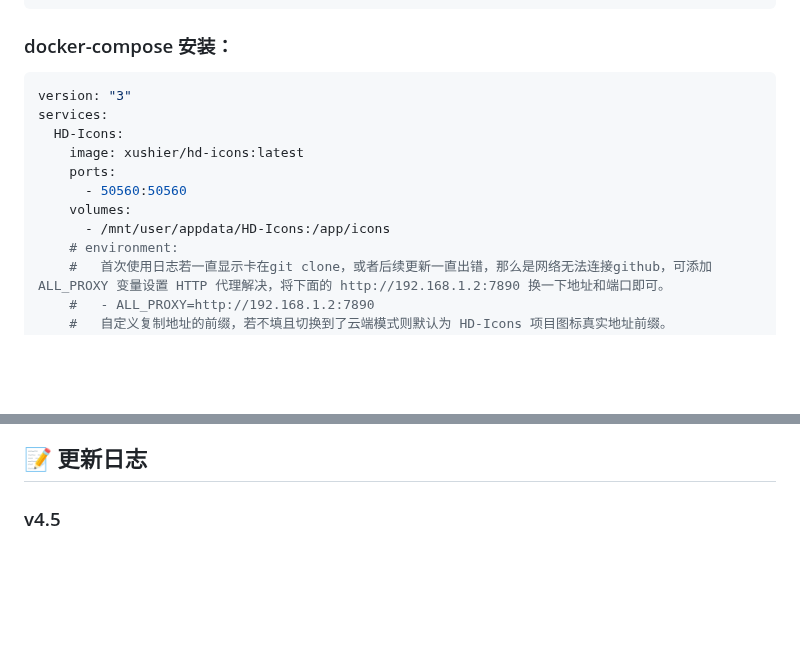
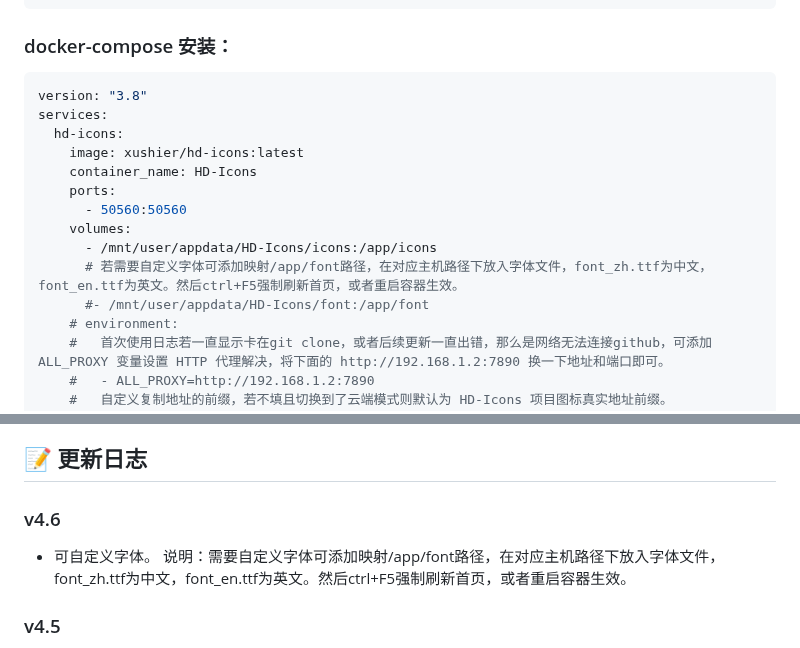
Before and after one commit to mfblog/HD-Icons-docker, a Markdown page: README.md, 2 parts joined by grey strips. GitHub-like rendering; blank space fills up the shorter version.

````diff
--- a/README.md
+++ b/README.md
@@ -69,14 +69,17 @@ docker run -d \
 ### docker-compose 安装：
 
 ```yml
-version: "3"
+version: "3.8"
 services:
-  HD-Icons:
+  hd-icons:
     image: xushier/hd-icons:latest
+    container_name: HD-Icons
     ports:
       - 50560:50560
     volumes:
-      - /mnt/user/appdata/HD-Icons:/app/icons
+      - /mnt/user/appdata/HD-Icons/icons:/app/icons
+      # 若需要自定义字体可添加映射/app/font路径，在对应主机路径下放入字体文件，font_zh.ttf为中文，font_en.ttf为英文。然后ctrl+F5强制刷新首页，或者重启容器生效。
+      #- /mnt/user/appdata/HD-Icons/font:/app/font
     # environment:
     #   首次使用日志若一直显示卡在git clone，或者后续更新一直出错，那么是网络无法连接github，可添加 ALL_PROXY 变量设置 HTTP 代理解决，将下面的 http://192.168.1.2:7890 换一下地址和端口即可。
     #   - ALL_PROXY=http://192.168.1.2:7890
@@ -91,6 +94,10 @@ services:
 ![Unraid 安装](preview/unraid.png)
 
 ## 📝 更新日志
+
+### v4.6
+- 可自定义字体。
+说明：需要自定义字体可添加映射/app/font路径，在对应主机路径下放入字体文件，font_zh.ttf为中文，font_en.ttf为英文。然后ctrl+F5强制刷新首页，或者重启容器生效。
 
 ### v4.5
 
````
